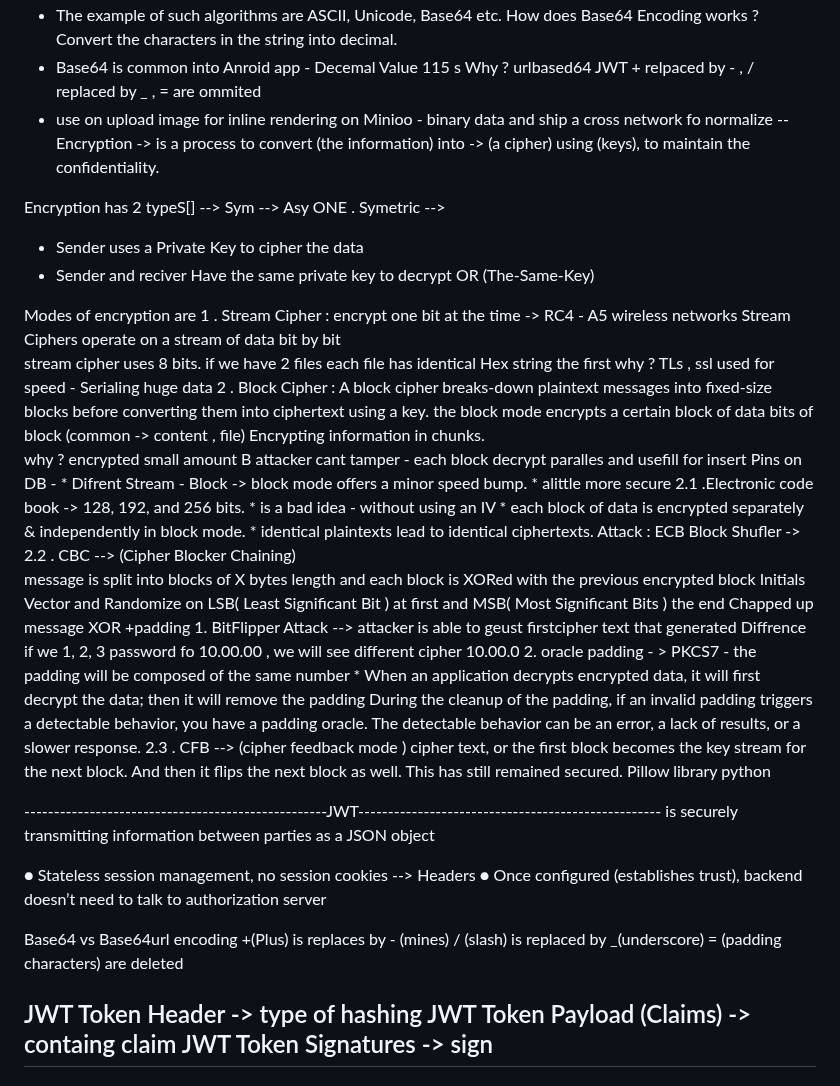
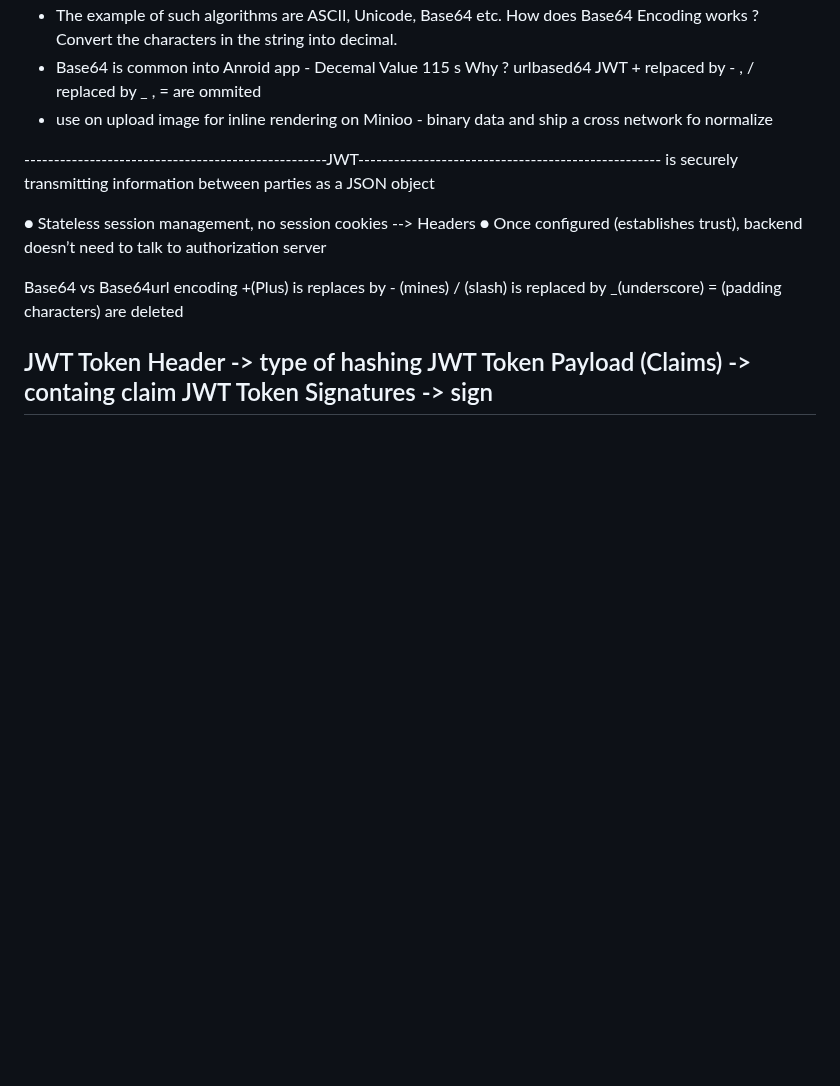
Before and after one commit to Security-Champions-Beta/SlimFixTheCodes, a Markdown page: Python-Jwt_Abusing-None-Algorithm_Hs256-2/README.md, the part around the change. Drawn GitHub-style; blank space fills up the shorter version.

```diff
--- a/Python-Jwt_Abusing-None-Algorithm_Hs256-2/README.md
+++ b/Python-Jwt_Abusing-None-Algorithm_Hs256-2/README.md
@@ -19,50 +19,8 @@ How does Base64 Encoding works ? Convert the characters in the string into decim
 * Base64 is common into Anroid app - Decemal Value 115 s
 Why ? urlbased64 JWT  + relpaced by - , / replaced by _ , = are ommited
 * use on upload image for inline rendering on Minioo - binary data and ship a cross network fo normalize
---
-Encryption ->
-is a process to convert (the information) into -> (a cipher) using (keys), to maintain the confidentiality.
 
-Encryption has 2 typeS[] --> Sym --> Asy
-ONE . Symetric -->
 
-*  Sender uses a Private Key to cipher the data
-*  Sender and reciver Have the same private key to decrypt OR (The-Same-Key)
-
-Modes of encryption are
-	1 .  Stream Cipher :  encrypt one bit at the time ->  RC4 - A5 wireless networks
-			Stream Ciphers operate on a stream of data bit by bit
-			 stream cipher uses 8 bits.
-			if we have 2 files each file has identical Hex string the first
-			why ? TLs , ssl used for speed - Serialing huge data
-	2 .  Block Cipher  :
-					A block cipher breaks-down plaintext messages into fixed-size blocks before converting them into ciphertext using a key.
-					the block mode encrypts a certain block of data bits of block (common -> content , file)
-					Encrypting information in chunks.
-			why ? encrypted small amount B attacker cant tamper - each block decrypt paralles and usefill for insert Pins
-			on DB -
-			* Difrent Stream - Block -> block mode offers a minor speed bump.
-			* alittle more secure
-	   2.1 .Electronic code book ->  128, 192, and 256 bits.
-						* is a bad idea - without using an IV
-						* each block of data is encrypted separately & independently in block mode.
-						* identical plaintexts lead to identical ciphertexts.
-             			Attack : ECB Block Shufler ->
-	   2.2 . CBC --> (Cipher Blocker Chaining)
-			 message is split into blocks of X bytes length and each block is XORed with the previous encrypted block
-			 Initials Vector and Randomize on LSB( Least Significant Bit ) at first and MSB( Most Significant Bits ) the end
-			 Chapped up message
-			 XOR
-			 +padding
-			 1. BitFlipper Attack --> attacker is able to geust firstcipher text that generated
-			 Diffrence if we 1, 2, 3 password fo 10.00.00 , we will see different cipher 10.00.0
-			 2. oracle padding - > PKCS7 - the padding will be composed of the same number
-			 * When an application decrypts encrypted data, it will first decrypt the data; then it will remove the padding
-			  During the cleanup of the padding, if an invalid padding triggers a detectable behavior, you have a padding oracle. The detectable behavior can be an error, a lack of results, or a slower response.
-	   2.3 . CFB --> (cipher feedback mode ) cipher text, or the first block becomes the key stream for the next block.
-	                             And then it flips the next block as well.
-										  This has still remained secured.
-										  Pillow library python
 
 ---------------------------------------------------JWT---------------------------------------------------
 is  securely transmitting information between parties as a JSON object
```
